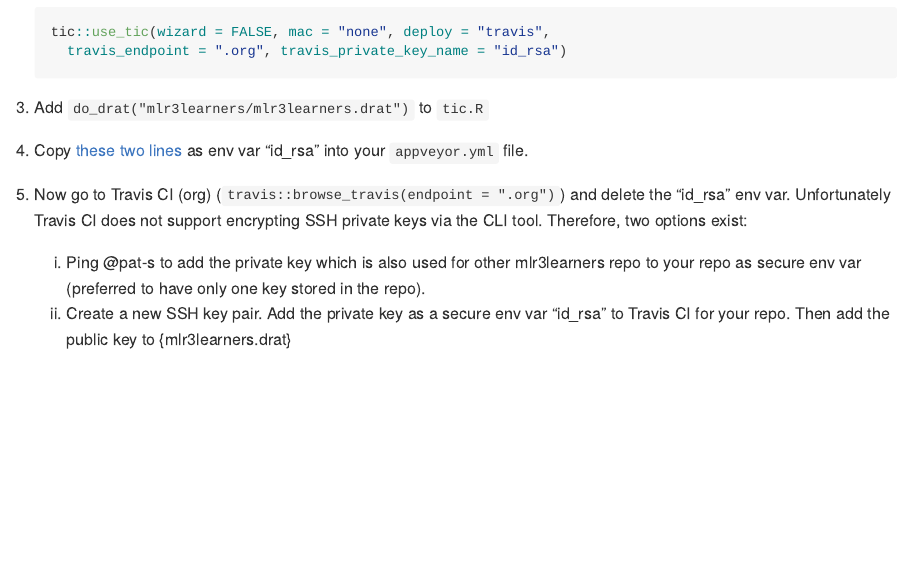
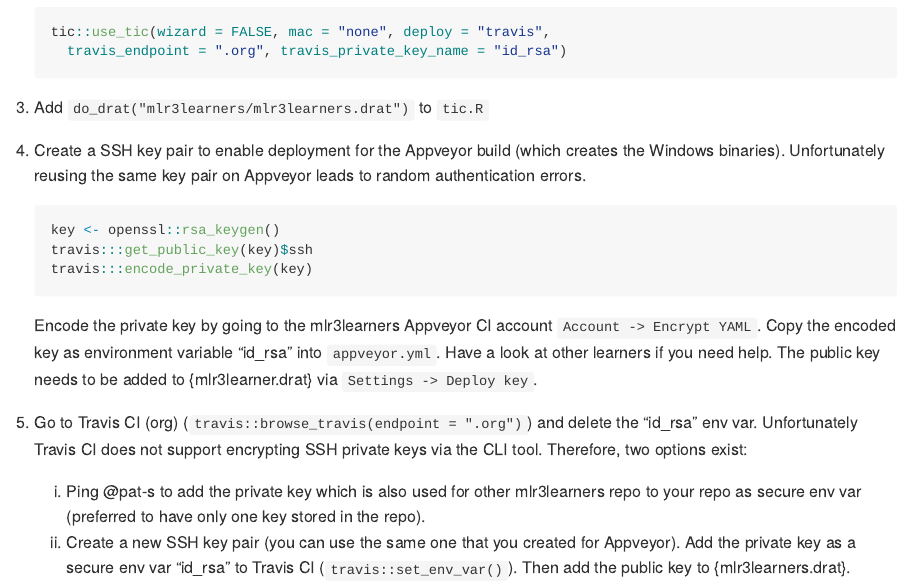
Before and after one commit to mlr3learners/mlr3learners.drat, an R Markdown document (README.Rmd): the page in a window 1100 px wide, from 1200 px down. The pictures show the output file README.md that the author committed with the source, drawn offline in the style of GitHub.

Commit message:
update instructions

````diff
--- a/README.Rmd
+++ b/README.Rmd
@@ -62,11 +62,24 @@ The work behind the scenes is highly simplified by packages [{tic}](https://gith
 
 3. Add `do_drat("mlr3learners/mlr3learners.drat")` to `tic.R`
 
-4. Copy [these two lines]((https://github.com/mlr3learners/mlr3learners.extratrees/blob/master/appveyor.yml#L35-L36)) as env var "id_rsa" into your `appveyor.yml` file.
+4. Create a SSH key pair to enable deployment for the Appveyor build (which creates the Windows binaries).
+   Unfortunately reusing the same key pair on Appveyor leads to random authentication errors.
 
-5. Now go to Travis CI (org) (`travis::browse_travis(endpoint = ".org")`) and delete the "id_rsa" env var.
+   ```{r, eval=FALSE}
+   key <- openssl::rsa_keygen()
+   travis:::get_public_key(key)$ssh
+   travis:::encode_private_key(key)
+   ```
+
+   Encode the private key by going to the mlr3learners Appveyor CI account `Account -> Encrypt YAML`.
+   Copy the encoded key as environment variable "id_rsa" into `appveyor.yml`.
+   Have a look at other learners if you need help.
+   The public key needs to be added to {mlr3learner.drat} via `Settings -> Deploy key`.
+
+5. Go to Travis CI (org) (`travis::browse_travis(endpoint = ".org")`) and delete the "id_rsa" env var.
    Unfortunately Travis CI does not support encrypting SSH private keys via the CLI tool.
    Therefore, two options exist:
    1. Ping @pat-s to add the private key which is also used for other mlr3learners repo to your repo as secure env var (preferred to have only one key stored in the repo).
-   1. Create a new SSH key pair. Add the private key as a secure env var "id_rsa" to Travis CI for your repo.
-      Then add the public key to {mlr3learners.drat}
+   1. Create a new SSH key pair (you can use the same one that you created for Appveyor).
+      Add the private key as a secure env var "id_rsa" to Travis CI (`travis::set_env_var()`).
+      Then add the public key to {mlr3learners.drat}.
````
Also changed, not shown: README.md.
